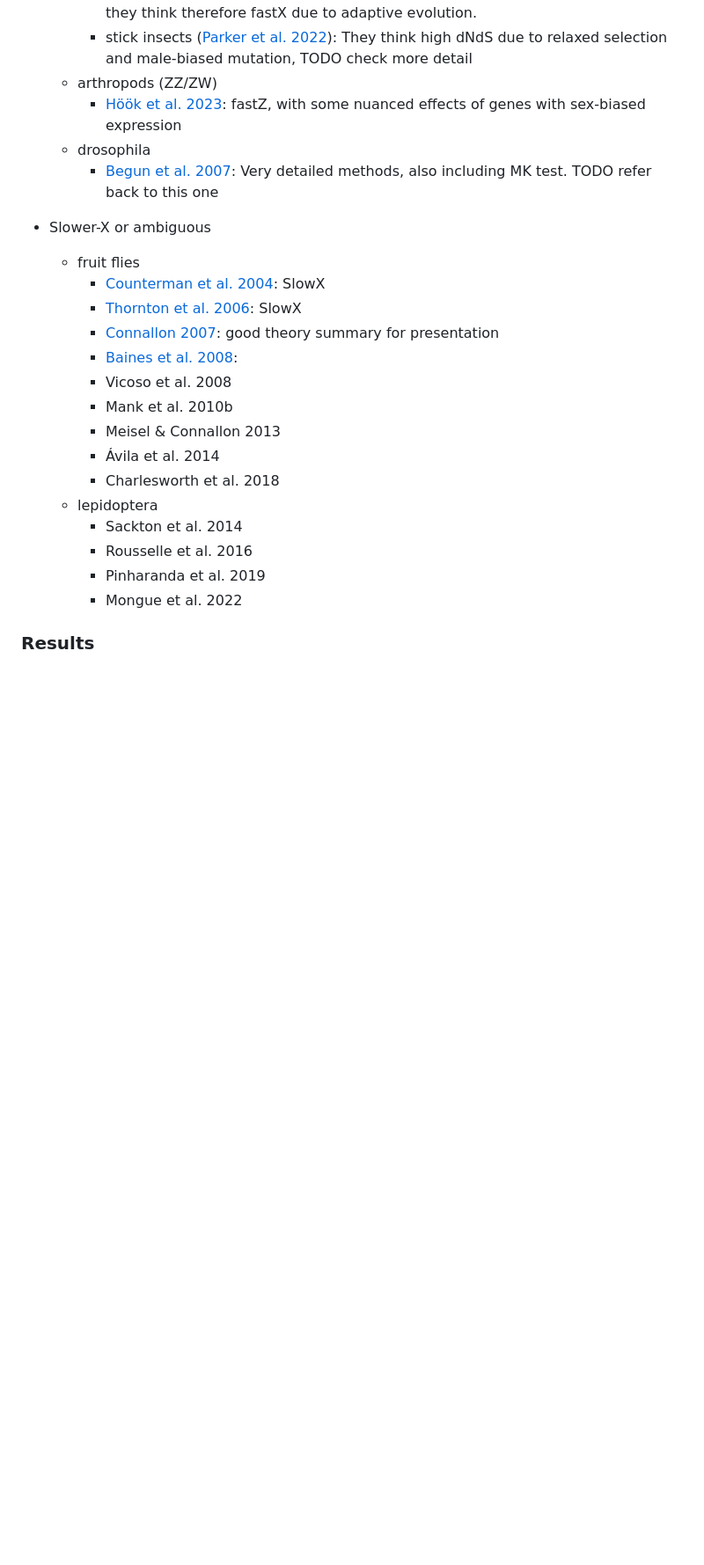
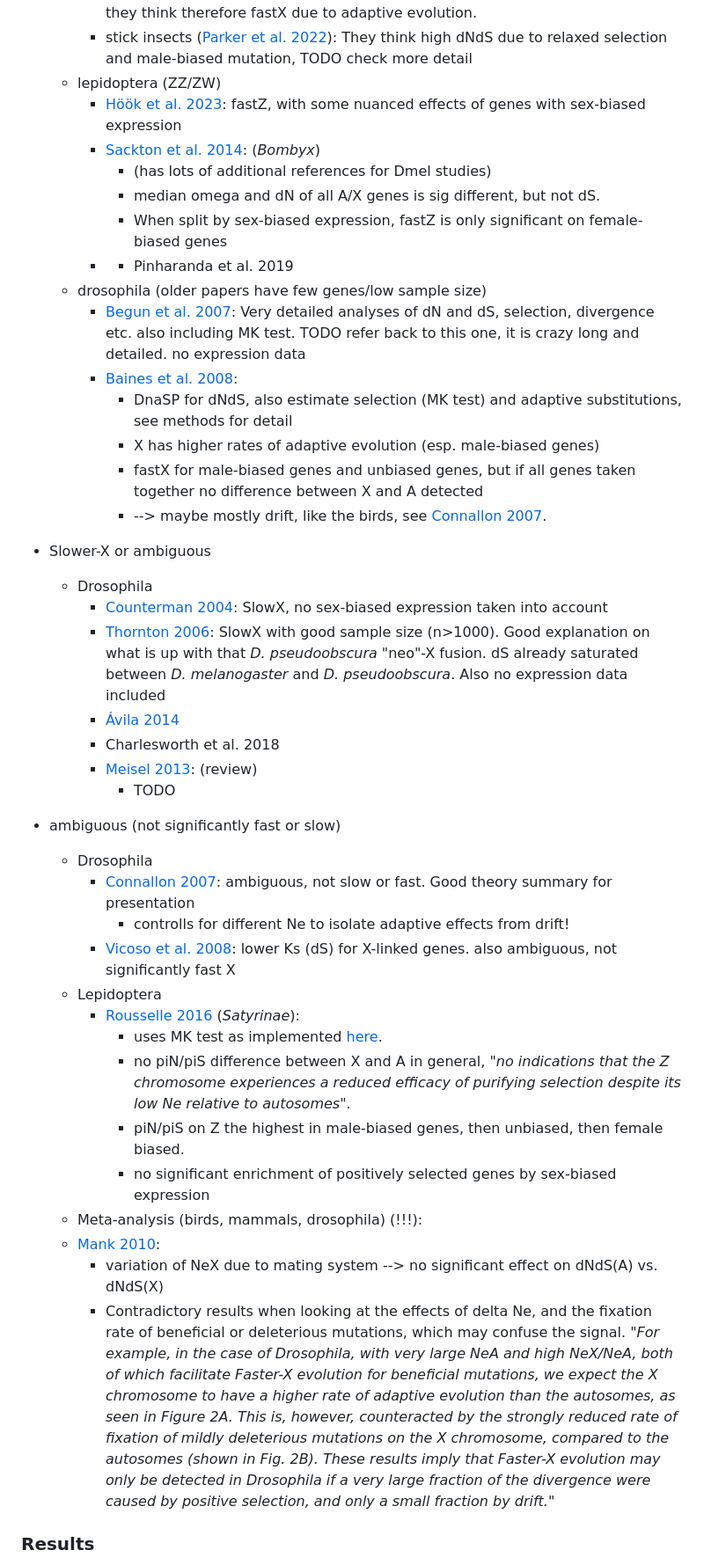
Before and after one commit to milena-t/PhD_chapter3, a Markdown page: README.md, the part around the change. Shown at 88% size. Drawn GitHub-style; blank space fills up the shorter version.

Commit message:
update literature

```diff
--- a/README.md
+++ b/README.md
@@ -81,27 +81,45 @@ DTOL open data release policy [here](https://www.darwintreeoflife.org/wp-content
     * aphids ([Jaquiéry et al. 2018](https://academic.oup.com/gbe/article/10/2/507/4817508)): also mostly due to lower Ne and relaxed selection and therefore drift. They also do some gene expression stuff, TODO check sex bias
     * spiders ([Bechsgaard et al. 2019](https://academic.oup.com/mbe/article/36/6/1281/5420164)): They say the use paml but no details, so I guess `yn00`? They have species with differing mating systems and sex ratios. In the species with a female-biased sex ratio (NeX is close to NeA) dNdS is higher, they think therefore fastX due to adaptive evolution.
     * stick insects ([Parker et al. 2022](https://academic.oup.com/jeb/article/35/12/1734/7317967)): They think high dNdS due to relaxed selection and male-biased mutation, TODO check more detail
-  * arthropods (ZZ/ZW)
+  * lepidoptera (ZZ/ZW)
     * [Höök et al. 2023](https://academic.oup.com/evolut/article/78/9/1554/7685102#479682355): fastZ, with some nuanced effects of genes with sex-biased expression
-  * drosophila
-    * [Begun et al. 2007](https://journals.plos.org/plosbiology/article?id=10.1371/journal.pbio.0050310): Very detailed methods, also including MK test. TODO refer back to this one
+    * [Sackton et al. 2014](https://academic.oup.com/evolut/article/68/8/2331/6852409): (*Bombyx*)
+      * (has lots of additional references for Dmel studies)
+      * median omega and dN of all A/X genes is sig different, but not dS.
+      * When split by sex-biased expression, fastZ is only significant on female-biased genes
+    * * Pinharanda et al. 2019
+  * drosophila (older papers have few genes/low sample size)
+    * [Begun et al. 2007](https://journals.plos.org/plosbiology/article?id=10.1371/journal.pbio.0050310): Very detailed analyses of dN and dS, selection, divergence etc. also including MK test. TODO refer back to this one, it is crazy long and detailed. no expression data
+    * [Baines et al. 2008](https://academic.oup.com/mbe/article/25/8/1639/1109677):
+      * DnaSP for dNdS, also estimate selection (MK test) and adaptive substitutions, see methods for detail
+      * X has higher rates of adaptive evolution (esp. male-biased genes)
+      * fastX for male-biased genes and unbiased genes, but if all genes taken together no difference between X and A detected
+      * --> maybe mostly drift, like the birds, see [Connallon 2007](https://academic.oup.com/mbe/article/24/11/2566/1017579).
 
 * Slower-X or ambiguous
-  * fruit flies
-    * [Counterman et al. 2004](https://academic.oup.com/evolut/article-abstract/58/3/656/6755860): SlowX
-    * [Thornton et al. 2006](https://genome.cshlp.org/content/16/4/498.full#sec-6): SlowX
-    * [Connallon 2007](https://academic.oup.com/mbe/article/24/11/2566/1017579): good theory summary for presentation
-    * [Baines et al. 2008](https://academic.oup.com/mbe/article/25/8/1639/1109677):
-    * Vicoso et al. 2008
-    * Mank et al. 2010b
-    * Meisel & Connallon 2013
-    * Ávila et al. 2014
+  * Drosophila
+    * [Counterman 2004](https://academic.oup.com/evolut/article-abstract/58/3/656/6755860): SlowX, no sex-biased expression taken into account
+    * [Thornton 2006](https://genome.cshlp.org/content/16/4/498.full): SlowX with good sample size (n>1000). Good explanation on what is up with that *D. pseudoobscura* "neo"-X fusion. dS already saturated between *D. melanogaster* and *D. pseudoobscura*. Also no expression data included
+    * [Ávila 2014](https://academic.oup.com/gbe/article/6/10/2968/614631)
     * Charlesworth et al. 2018
-  * lepidoptera
-    * Sackton et al. 2014
-    * Rousselle et al. 2016
-    * Pinharanda et al. 2019
-    * Mongue et al. 2022
+    * [Meisel 2013](https://www.cell.com/trends/genetics/fulltext/S0168-9525(13)00088-7?large_figure=true): (review)
+      * TODO
+
+* ambiguous (not significantly fast or slow)
+  * Drosophila
+    * [Connallon 2007](https://academic.oup.com/mbe/article/24/11/2566/1017579): ambiguous, not slow or fast. Good theory summary for presentation
+      * controlls for different Ne to isolate adaptive effects from drift!
+    * [Vicoso et al. 2008](https://www.cambridge.org/core/journals/genetics-research/article/multispecies-approach-for-comparing-sequence-evolution-of-xlinked-and-autosomal-sites-in-drosophila/2D5A002257980CAF0583FF4F17F42B1D): lower Ks (dS) for X-linked genes. also ambiguous, not significantly fast X
+  * Lepidoptera
+    * [Rousselle 2016](https://academic.oup.com/gbe/article/8/10/3108/2939545) (*Satyrinae*):
+      * uses MK test as implemented [here](https://journals.plos.org/plosgenetics/article?id=10.1371/journal.pgen.1005774).
+      * no piN/piS difference between X and A in general, "*no indications that the Z chromosome experiences a reduced efficacy of purifying selection despite its low Ne relative to autosomes*".
+      * piN/piS on Z the highest in male-biased genes, then unbiased, then female biased.
+      * no significant enrichment of positively selected genes by sex-biased expression
+  *  Meta-analysis (birds, mammals, drosophila) (!!!):
+    * [Mank 2010](https://academic.oup.com/evolut/article/64/3/663/6853545):
+      * variation of NeX due to mating system --> no significant effect on dNdS(A) vs. dNdS(X)
+      * Contradictory results when looking at the effects of delta Ne, and the fixation rate of beneficial or deleterious mutations, which may confuse the signal. "*For example, in the case of Drosophila, with very large NeA and high NeX/NeA, both of which facilitate Faster-X evolution for beneficial mutations, we expect the X chromosome to have a higher rate of adaptive evolution than the autosomes, as seen in Figure 2A. This is, however, counteracted by the strongly reduced rate of fixation of mildly deleterious mutations on the X chromosome, compared to the autosomes (shown in Fig. 2B). These results imply that Faster-X evolution may only be detected in Drosophila if a very large fraction of the divergence were caused by positive selection, and only a small fraction by drift.*"
 
 ### Results
 
```
